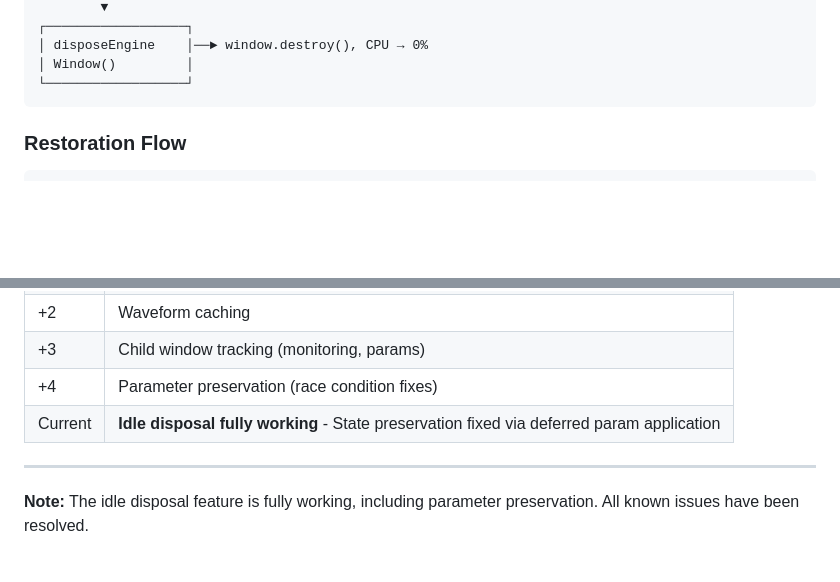
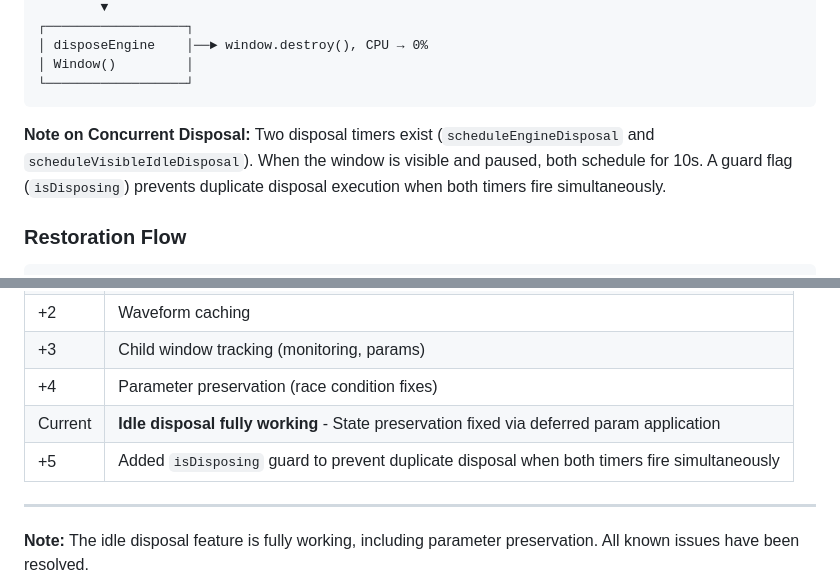
Before and after one commit to herrbasan/SoundApp, a Markdown page: docs/IDLE_DISPOSAL_IMPLEMENTATION.md, 2 parts joined by grey strips. Drawn GitHub-style; blank space fills up the shorter version.

Commit message:
Update idle disposal docs: document isDisposing guard

````diff
--- a/docs/IDLE_DISPOSAL_IMPLEMENTATION.md
+++ b/docs/IDLE_DISPOSAL_IMPLEMENTATION.md
@@ -338,6 +338,8 @@ User pauses / hides window
 │ Window()         │
 └──────────────────┘
 ```
+
+**Note on Concurrent Disposal:** Two disposal timers exist (`scheduleEngineDisposal` and `scheduleVisibleIdleDisposal`). When the window is visible and paused, both schedule for 10s. A guard flag (`isDisposing`) prevents duplicate disposal execution when both timers fire simultaneously.
 
 ### Restoration Flow
 
@@ -687,6 +689,7 @@ async function handleFileChange(filePath) {
 | +3 | Child window tracking (monitoring, params) |
 | +4 | Parameter preservation (race condition fixes) |
 | Current | **Idle disposal fully working** - State preservation fixed via deferred param application |
+| +5 | Added `isDisposing` guard to prevent duplicate disposal when both timers fire simultaneously |
 
 ---
 
````
